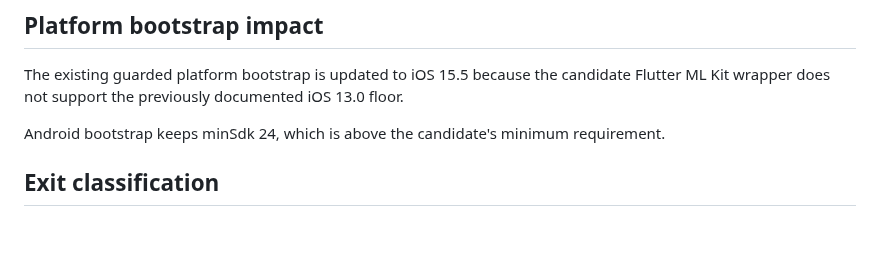
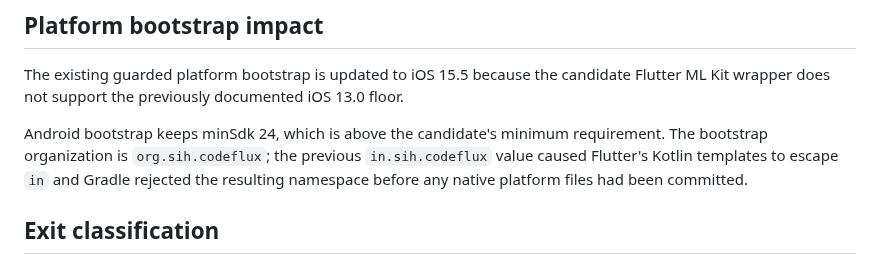
Before and after one commit to Bhaskar-Bahukhandi/SIH_Codeflux, a Markdown page: docs/validation/mobile-on-device-ocr.md, the part around the change. GitHub-like rendering; blank space fills up the shorter version.

Commit message:
Validation: document corrected native package namespace

```diff
--- a/docs/validation/mobile-on-device-ocr.md
+++ b/docs/validation/mobile-on-device-ocr.md
@@ -68,7 +68,7 @@ The server PP-OCRv5 pipeline remains the validated source for persisted OCR evid
 
 The existing guarded platform bootstrap is updated to iOS 15.5 because the candidate Flutter ML Kit wrapper does not support the previously documented iOS 13.0 floor.
 
-Android bootstrap keeps minSdk 24, which is above the candidate's minimum requirement.
+Android bootstrap keeps minSdk 24, which is above the candidate's minimum requirement. The bootstrap organization is `org.sih.codeflux`; the previous `in.sih.codeflux` value caused Flutter's Kotlin templates to escape `in` and Gradle rejected the resulting namespace before any native platform files had been committed.
 
 ## Exit classification
 
```
